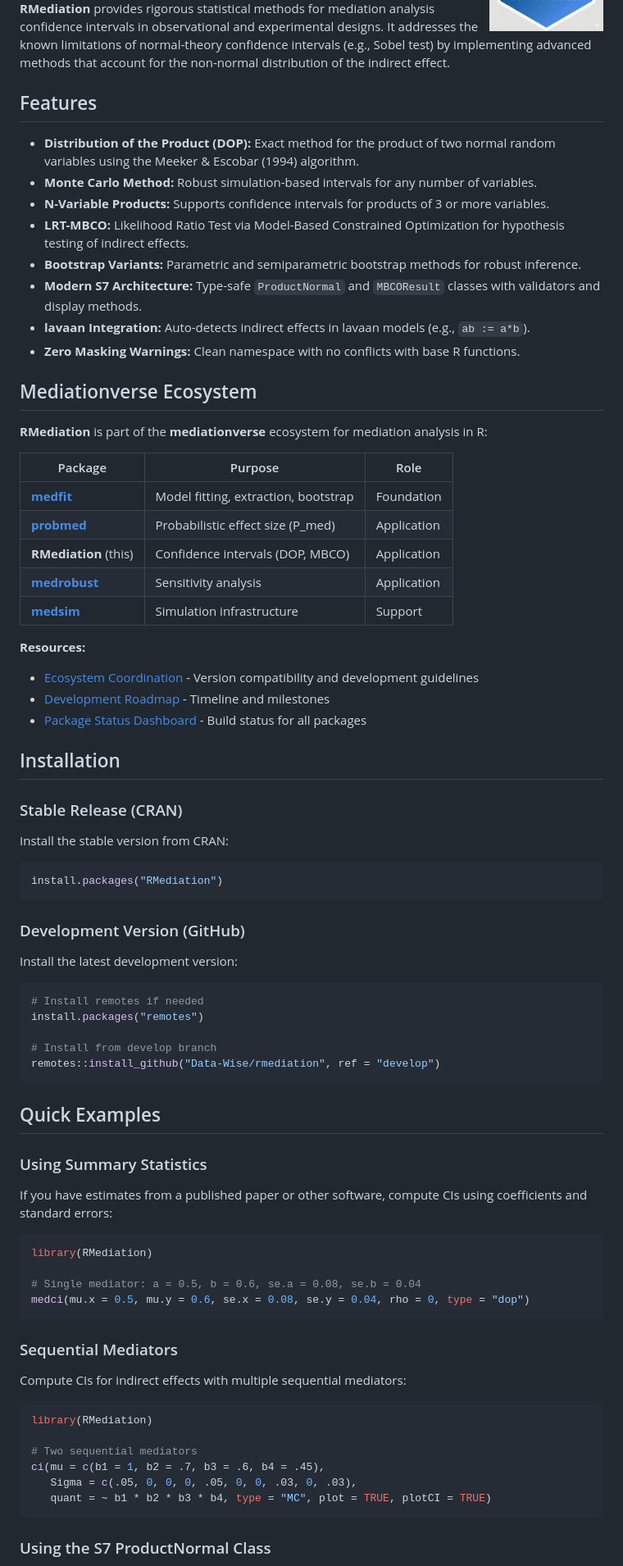
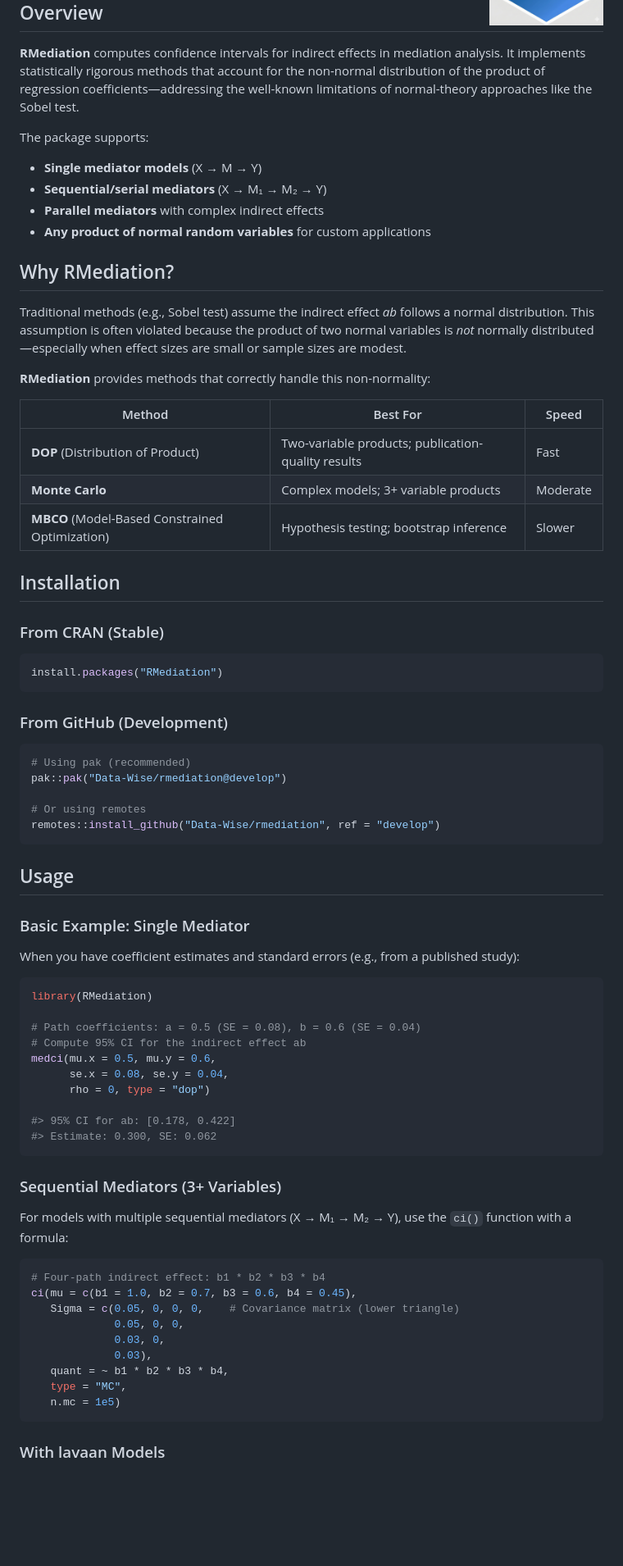
Before and after one commit to Data-Wise/rmediation, a Markdown page: README.md, the part around one of its changes. Shown at 82% size. Rendered like a GitHub page; blank space fills up the shorter version.

````diff
--- a/README.md
+++ b/README.md
@@ -10,82 +9,80 @@
 <!-- badges: end -->
 
-**RMediation** provides rigorous statistical methods for mediation analysis confidence intervals in observational and experimental designs. It addresses the known limitations of normal-theory confidence intervals (e.g., Sobel test) by implementing advanced methods that account for the non-normal distribution of the indirect effect.
+## Overview
 
-## Features
+**RMediation** computes confidence intervals for indirect effects in mediation analysis. It implements statistically rigorous methods that account for the non-normal distribution of the product of regression coefficients—addressing the well-known limitations of normal-theory approaches like the Sobel test.
 
-- **Distribution of the Product (DOP):** Exact method for the product of two normal random variables using the Meeker & Escobar (1994) algorithm.
-- **Monte Carlo Method:** Robust simulation-based intervals for any number of variables.
-- **N-Variable Products:** Supports confidence intervals for products of 3 or more variables.
-- **LRT-MBCO:** Likelihood Ratio Test via Model-Based Constrained Optimization for hypothesis testing of indirect effects.
-- **Bootstrap Variants:** Parametric and semiparametric bootstrap methods for robust inference.
-- **Modern S7 Architecture:** Type-safe `ProductNormal` and `MBCOResult` classes with validators and display methods.
-- **lavaan Integration:** Auto-detects indirect effects in lavaan models (e.g., `ab := a*b`).
-- **Zero Masking Warnings:** Clean namespace with no conflicts with base R functions.
+The package supports:
 
-## Mediationverse Ecosystem
+- **Single mediator models** (X → M → Y)
+- **Sequential/serial mediators** (X → M₁ → M₂ → Y)
+- **Parallel mediators** with complex indirect effects
+- **Any product of normal random variables** for custom applications
 
-**RMediation** is part of the **mediationverse** ecosystem for mediation analysis in R:
+## Why RMediation?
 
-| Package | Purpose | Role |
-|---------|---------|------|
-| [**medfit**](https://data-wise.github.io/medfit/) | Model fitting, extraction, bootstrap | Foundation |
-| [**probmed**](https://data-wise.github.io/probmed/) | Probabilistic effect size (P_med) | Application |
-| **RMediation** (this) | Confidence intervals (DOP, MBCO) | Application |
-| [**medrobust**](https://data-wise.github.io/medrobust/) | Sensitivity analysis | Application |
-| [**medsim**](https://data-wise.github.io/medsim/) | Simulation infrastructure | Support |
+Traditional methods (e.g., Sobel test) assume the indirect effect *ab* follows a normal distribution. This assumption is often violated because the product of two normal variables is *not* normally distributed—especially when effect sizes are small or sample sizes are modest.
 
-**Resources:**
-- [Ecosystem Coordination](https://github.com/data-wise/medfit/blob/main/planning/ECOSYSTEM.md) - Version compatibility and development guidelines
-- [Development Roadmap](https://data-wise.github.io/mediationverse/articles/roadmap.html) - Timeline and milestones
-- [Package Status Dashboard](https://github.com/data-wise/mediationverse/blob/main/STATUS.md) - Build status for all packages
+**RMediation** provides methods that correctly handle this non-normality:
+
+| Method | Best For | Speed |
+|--------|----------|-------|
+| **DOP** (Distribution of Product) | Two-variable products; publication-quality results | Fast |
+| **Monte Carlo** | Complex models; 3+ variable products | Moderate |
+| **MBCO** (Model-Based Constrained Optimization) | Hypothesis testing; bootstrap inference | Slower |
 
 ## Installation
 
-### Stable Release (CRAN)
-
-Install the stable version from CRAN:
+### From CRAN (Stable)
 
 ```r
 install.packages("RMediation")
 ```
 
-### Development Version (GitHub)
-
-Install the latest development version:
+### From GitHub (Development)
 
 ```r
-# Install remotes if needed
-install.packages("remotes")
+# Using pak (recommended)
+pak::pak("Data-Wise/rmediation@develop")
 
-# Install from develop branch
+# Or using remotes
 remotes::install_github("Data-Wise/rmediation", ref = "develop")
 ```
 
-## Quick Examples
+## Usage
 
-### Using Summary Statistics
+### Basic Example: Single Mediator
 
-If you have estimates from a published paper or other software, compute CIs using coefficients and standard errors:
+When you have coefficient estimates and standard errors (e.g., from a published study):
 
 ```r
 library(RMediation)
 
-# Single mediator: a = 0.5, b = 0.6, se.a = 0.08, se.b = 0.04
-medci(mu.x = 0.5, mu.y = 0.6, se.x = 0.08, se.y = 0.04, rho = 0, type = "dop")
+# Path coefficients: a = 0.5 (SE = 0.08), b = 0.6 (SE = 0.04)
+# Compute 95% CI for the indirect effect ab
+medci(mu.x = 0.5, mu.y = 0.6,
+      se.x = 0.08, se.y = 0.04,
+      rho = 0, type = "dop")
+
+#> 95% CI for ab: [0.178, 0.422]
+#> Estimate: 0.300, SE: 0.062
 ```
 
-### Sequential Mediators
+### Sequential Mediators (3+ Variables)
 
-Compute CIs for indirect effects with multiple sequential mediators:
+For models with multiple sequential mediators (X → M₁ → M₂ → Y), use the `ci()` function with a formula:
 
 ```r
-library(RMediation)
-
-# Two sequential mediators
-ci(mu = c(b1 = 1, b2 = .7, b3 = .6, b4 = .45),
-   Sigma = c(.05, 0, 0, 0, .05, 0, 0, .03, 0, .03),
-   quant = ~ b1 * b2 * b3 * b4, type = "MC", plot = TRUE, plotCI = TRUE)
+# Four-path indirect effect: b1 * b2 * b3 * b4
+ci(mu = c(b1 = 1.0, b2 = 0.7, b3 = 0.6, b4 = 0.45),
+   Sigma = c(0.05, 0, 0, 0,    # Covariance matrix (lower triangle)
+             0.05, 0, 0,
+             0.03, 0,
+             0.03),
+   quant = ~ b1 * b2 * b3 * b4,
+   type = "MC",
+   n.mc = 1e5)
 ```
 
-### Using the S7 ProductNormal Class
+### With lavaan Models
 
````
Also changed, not shown: other parts of README.md (+86 -50 lines).
